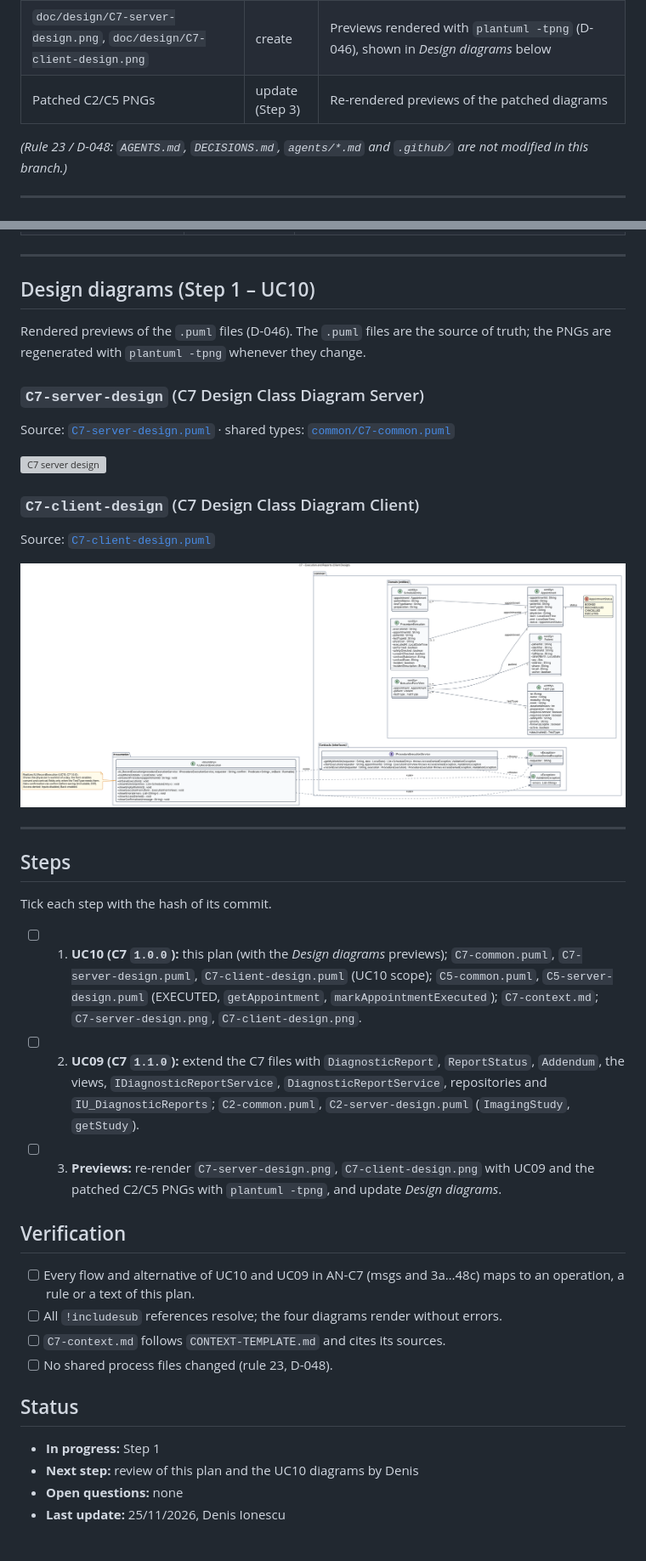
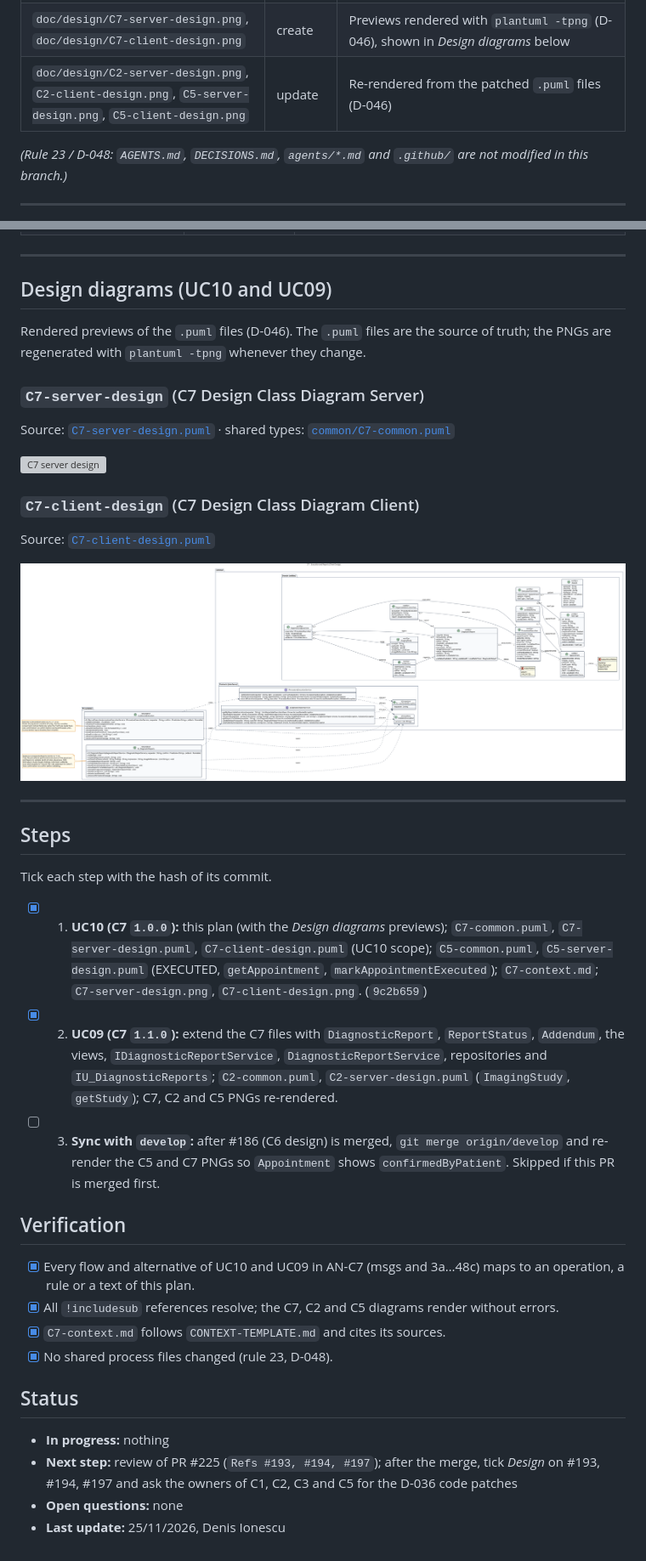
Before and after one commit to igrt08-uclm/2026-ISO2-3A1.02, a Markdown page: doc/plans/C7-design.md, 2 parts joined by grey strips. Shown at 85% size. Rendered like a GitHub page; pictures changed too: doc/design/C7-client-design.png; grey boxes are pictures that could not be loaded.

Commit message:
docs(UC09): design C7 diagnostic reports and C2 getStudy (#193)

```diff
--- a/doc/plans/C7-design.md
+++ b/doc/plans/C7-design.md
@@ -87,7 +87,7 @@ Open items of #193 §10 and AN-C7 D57–D67, answered by Denis (owner of C7 Desi
 | `doc/design/common/C2-common.puml` | update (Step 2) | `ImagingStudy`; `getStudy` in `IIntegrationManagementService` |
 | `doc/design/C2-server-design.puml` | update (Step 2) | `getStudy` in `IntegrationManagementService`, `IRisPacsGateway`, `RisPacsGatewaySimulator` |
 | `doc/design/C7-server-design.png`, `doc/design/C7-client-design.png` | create | Previews rendered with `plantuml -tpng` (D-046), shown in *Design diagrams* below |
-| Patched C2/C5 PNGs | update (Step 3) | Re-rendered previews of the patched diagrams |
+| `doc/design/C2-server-design.png`, `C2-client-design.png`, `C5-server-design.png`, `C5-client-design.png` | update | Re-rendered from the patched `.puml` files (D-046) |
 
 *(Rule 23 / D-048: `AGENTS.md`, `DECISIONS.md`, `agents/*.md` and `.github/` are not modified in this branch.)*
 
@@ -200,7 +200,7 @@ All validation errors of one call are collected into one `ValidationException`;
 
 ---
 
-## Design diagrams (Step 1 – UC10)
+## Design diagrams (UC10 and UC09)
 
 Rendered previews of the `.puml` files (D-046). The `.puml` files are the source of truth; the PNGs are regenerated
 with `plantuml -tpng` whenever they change.
@@ -219,18 +219,18 @@ Source: [`C7-client-design.puml`](../design/C7-client-design.puml)
 
 ## Steps
 Tick each step with the hash of its commit.
-- [ ] 1. **UC10 (C7 `1.0.0`):** this plan (with the *Design diagrams* previews); `C7-common.puml`, `C7-server-design.puml`, `C7-client-design.puml` (UC10 scope); `C5-common.puml`, `C5-server-design.puml` (EXECUTED, `getAppointment`, `markAppointmentExecuted`); `C7-context.md`; `C7-server-design.png`, `C7-client-design.png`.
-- [ ] 2. **UC09 (C7 `1.1.0`):** extend the C7 files with `DiagnosticReport`, `ReportStatus`, `Addendum`, the views, `IDiagnosticReportService`, `DiagnosticReportService`, repositories and `IU_DiagnosticReports`; `C2-common.puml`, `C2-server-design.puml` (`ImagingStudy`, `getStudy`).
-- [ ] 3. **Previews:** re-render `C7-server-design.png`, `C7-client-design.png` with UC09 and the patched C2/C5 PNGs with `plantuml -tpng`, and update *Design diagrams*.
+- [x] 1. **UC10 (C7 `1.0.0`):** this plan (with the *Design diagrams* previews); `C7-common.puml`, `C7-server-design.puml`, `C7-client-design.puml` (UC10 scope); `C5-common.puml`, `C5-server-design.puml` (EXECUTED, `getAppointment`, `markAppointmentExecuted`); `C7-context.md`; `C7-server-design.png`, `C7-client-design.png`. (`9c2b659`)
+- [x] 2. **UC09 (C7 `1.1.0`):** extend the C7 files with `DiagnosticReport`, `ReportStatus`, `Addendum`, the views, `IDiagnosticReportService`, `DiagnosticReportService`, repositories and `IU_DiagnosticReports`; `C2-common.puml`, `C2-server-design.puml` (`ImagingStudy`, `getStudy`); C7, C2 and C5 PNGs re-rendered.
+- [ ] 3. **Sync with `develop`:** after #186 (C6 design) is merged, `git merge origin/develop` and re-render the C5 and C7 PNGs so `Appointment` shows `confirmedByPatient`. Skipped if this PR is merged first.
 
 ## Verification
-- [ ] Every flow and alternative of UC10 and UC09 in AN-C7 (msgs and 3a…48c) maps to an operation, a rule or a text of this plan.
-- [ ] All `!includesub` references resolve; the four diagrams render without errors.
-- [ ] `C7-context.md` follows `CONTEXT-TEMPLATE.md` and cites its sources.
-- [ ] No shared process files changed (rule 23, D-048).
+- [x] Every flow and alternative of UC10 and UC09 in AN-C7 (msgs and 3a…48c) maps to an operation, a rule or a text of this plan.
+- [x] All `!includesub` references resolve; the C7, C2 and C5 diagrams render without errors.
+- [x] `C7-context.md` follows `CONTEXT-TEMPLATE.md` and cites its sources.
+- [x] No shared process files changed (rule 23, D-048).
 
 ## Status
-- **In progress:** Step 1
-- **Next step:** review of this plan and the UC10 diagrams by Denis
+- **In progress:** nothing
+- **Next step:** review of PR #225 (`Refs #193, #194, #197`); after the merge, tick *Design* on #193, #194, #197 and ask the owners of C1, C2, C3 and C5 for the D-036 code patches
 - **Open questions:** none
 - **Last update:** 25/11/2026, Denis Ionescu
```
Also changed, not shown: doc/plans/C7-context.md (+4 -4 lines), doc/design/C2-client-design.png, doc/design/C2-server-design.png, doc/design/C5-client-design.png, doc/design/C5-server-design.png, 6 other files.
